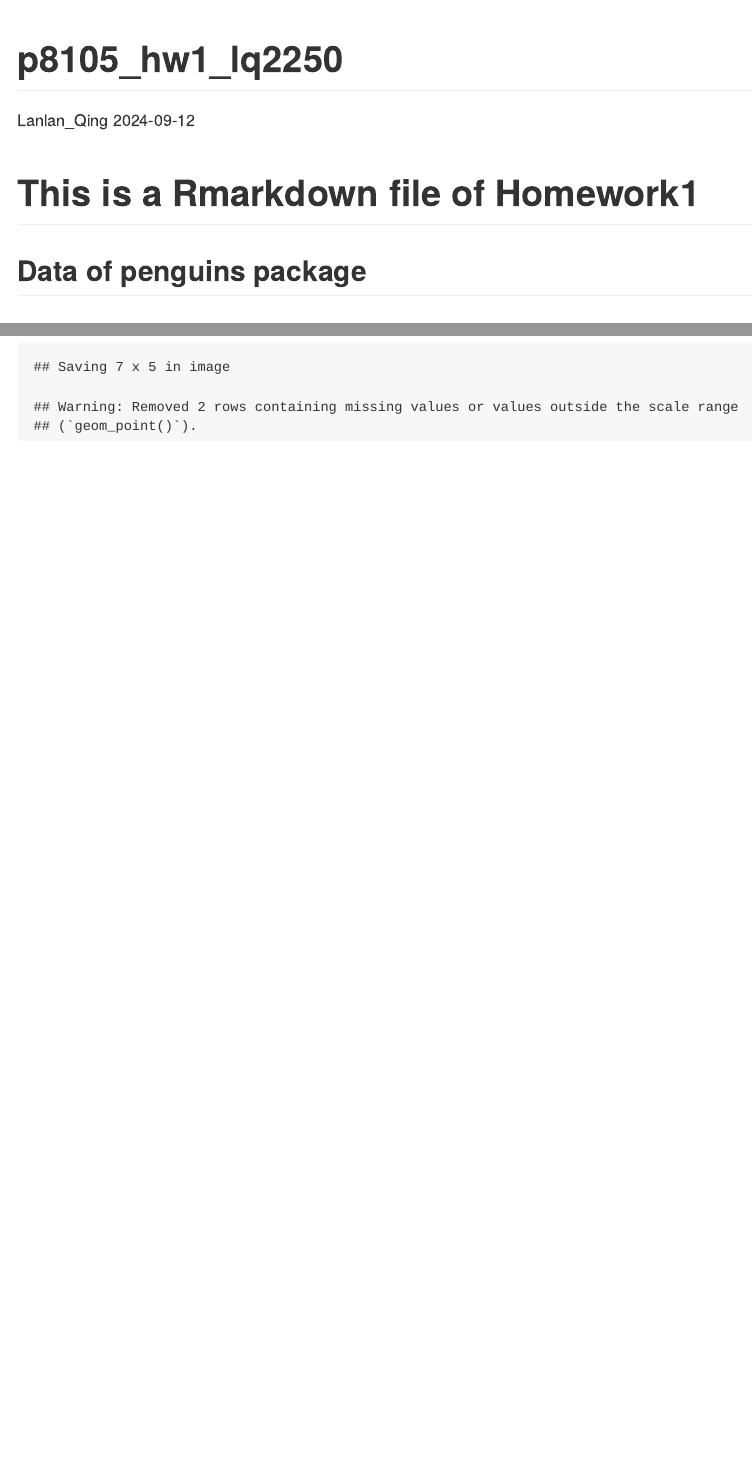
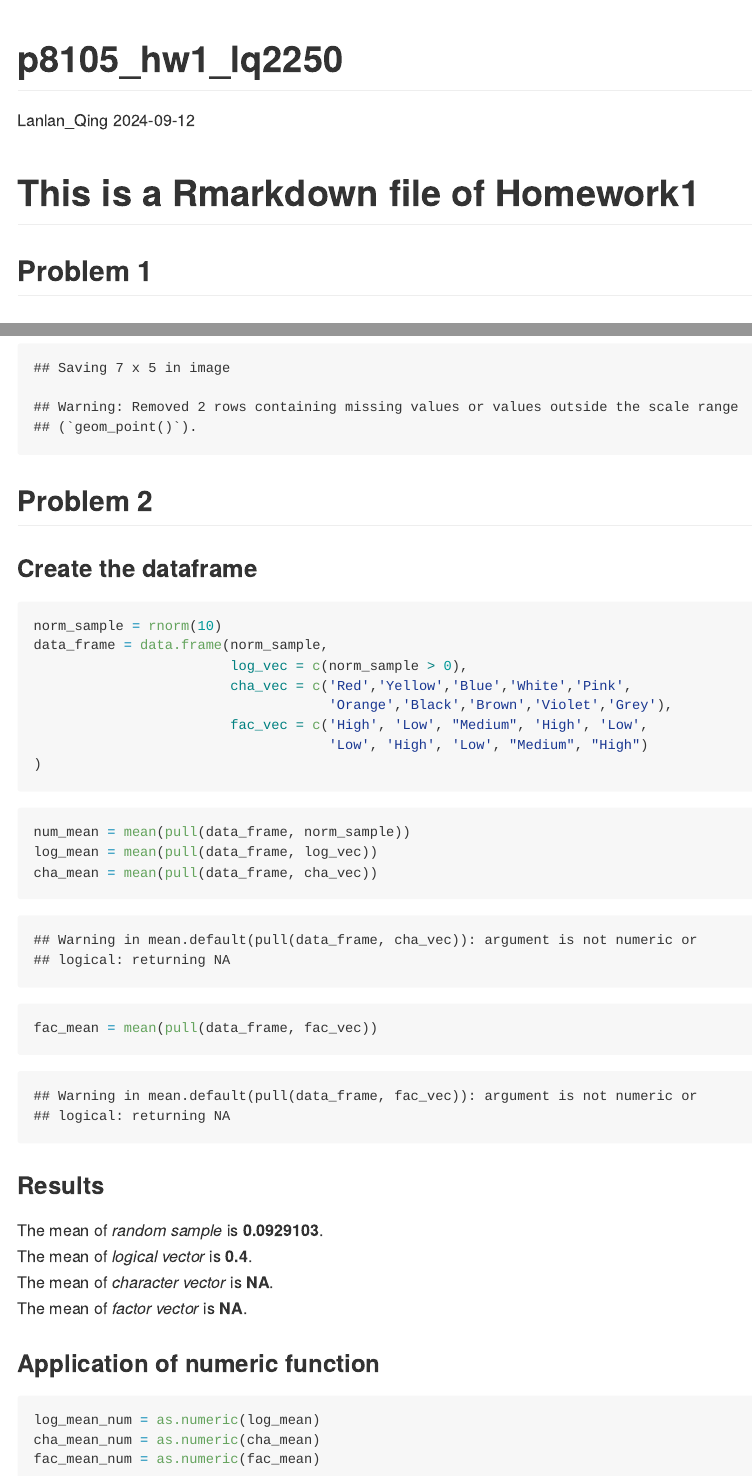
Before and after one commit to TofuQ/p8105_hw1_lq2250, an R Markdown document (p8105_hw1_lq2250_rmdfile.Rmd): the page in a window 1100 px wide, from its top, and a second part further down, joined at a grey line. The pictures show the output file p8105_hw1_lq2250_rmdfile.md that the author committed with the source, drawn offline in the style of GitHub.

Commit message:
Newly updated after finishing Problem2

````diff
--- a/p8105_hw1_lq2250_rmdfile.Rmd
+++ b/p8105_hw1_lq2250_rmdfile.Rmd
@@ -6,7 +6,7 @@ output: github_document
 ---
 # This is a Rmarkdown file of Homework1
 
-## Data of penguins package
+## Problem 1
 ### Loading data
 ```{r package_load}
 data("penguins", package = "palmerpenguins")
@@ -32,3 +32,39 @@ ggplot(penguins,
   geom_point(aes(color = species))
 ggsave('scatterplot_flipper_vs_bill.pdf')
 ```
+## Problem 2
+
+### Create the dataframe
+```{r dataframe}
+norm_sample = rnorm(10)
+data_frame = data.frame(norm_sample,
+                        log_vec = c(norm_sample > 0),
+                        cha_vec = c('Red','Yellow','Blue','White','Pink',
+                                    'Orange','Black','Brown','Violet','Grey'),
+                        fac_vec = c('High', 'Low', "Medium", 'High', 'Low',
+                                    'Low', 'High', 'Low', "Medium", "High")
+)
+```
+```{r mean_calculation}
+num_mean = mean(pull(data_frame, norm_sample))
+log_mean = mean(pull(data_frame, log_vec))
+cha_mean = mean(pull(data_frame, cha_vec))
+fac_mean = mean(pull(data_frame, fac_vec))
+```
+
+### Results
+The mean of *random sample* is
+**`r num_mean`**.<br>
+The mean of *logical vector* is
+**`r log_mean`**.<br>
+The mean of *character vector* is
+**`r cha_mean`**.<br>
+The mean of *factor vector* is
+**`r fac_mean`**.
+
+### Application of numeric function
+```{r function_apply}
+log_mean_num = as.numeric(log_mean)
+cha_mean_num = as.numeric(cha_mean)
+fac_mean_num = as.numeric(fac_mean)
+```
````
Also changed, not shown: p8105_hw1_lq2250_rmdfile.md, scatterplot_flipper_vs_bill.pdf, p8105_hw1_lq2250_rmdfile.Rmd (2 more changed lines).
